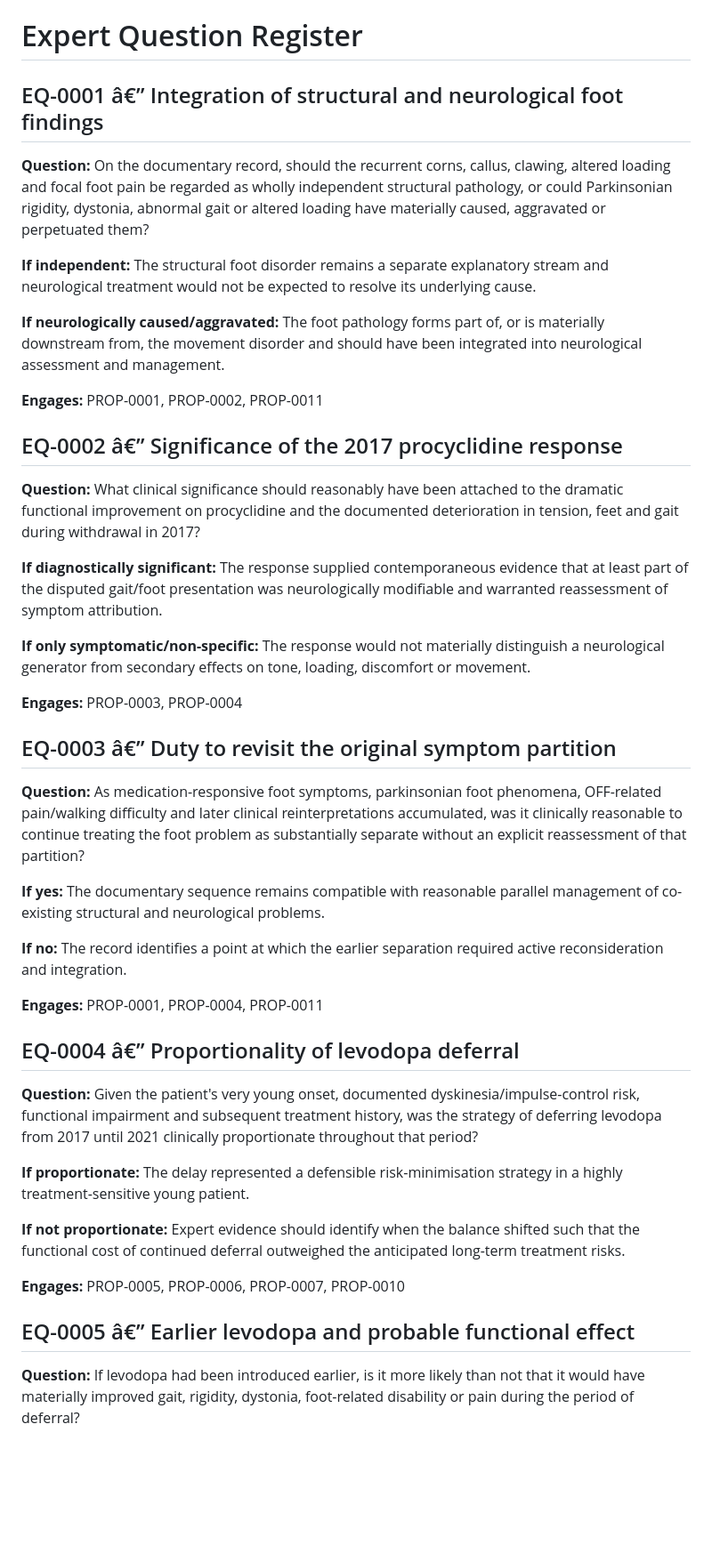
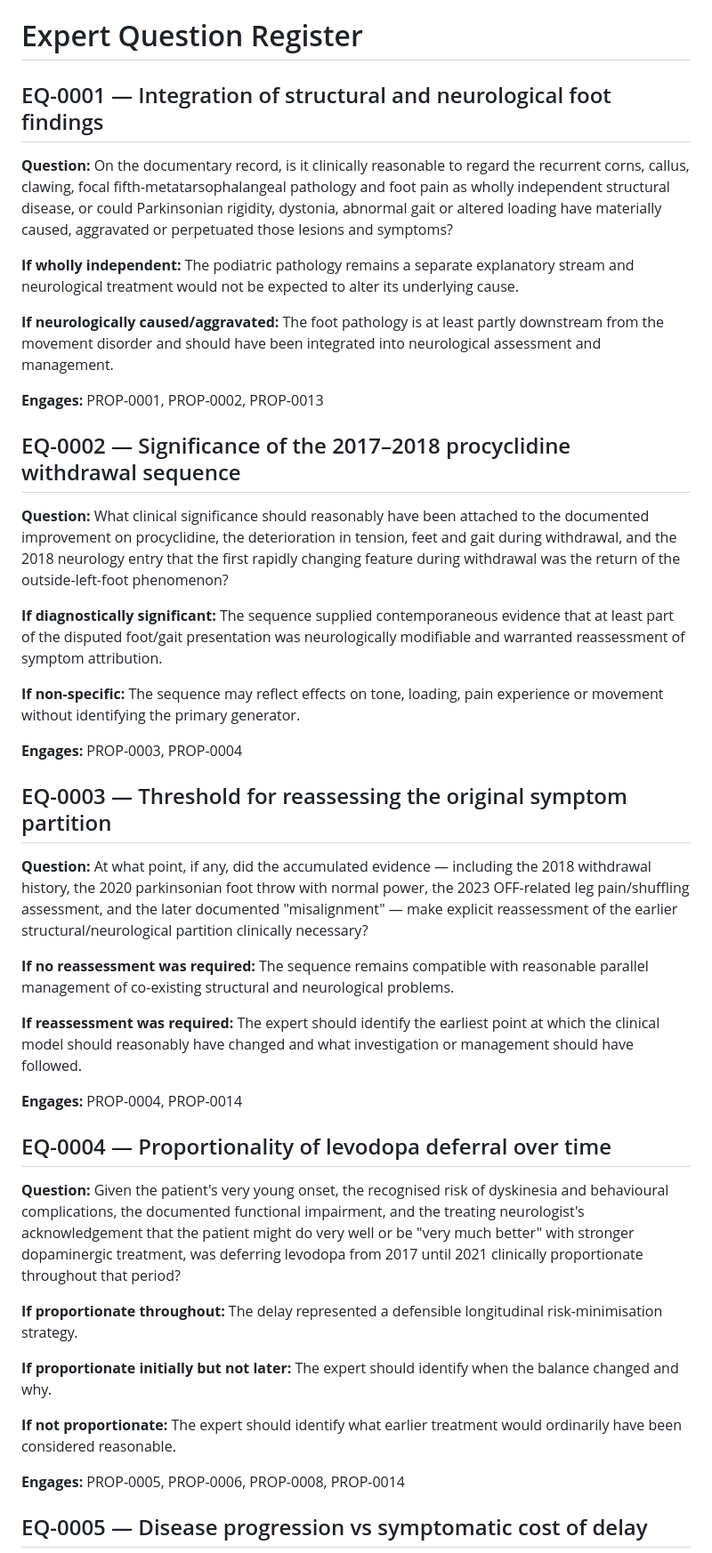
Before and after one commit to TitanicParker/clinical-documentary-case, a Markdown page: EXPERT-QUESTIONS.md, the part around one of its changes. Shown at 89% size. GitHub-like rendering; blank space fills up the shorter version.

```diff
--- a/EXPERT-QUESTIONS.md
+++ b/EXPERT-QUESTIONS.md
@@ -1,46 +1,46 @@
 # Expert Question Register
 
-## EQ-0001 â€” Integration of structural and neurological foot findings
+## EQ-0001 — Integration of structural and neurological foot findings
 
-**Question:** On the documentary record, should the recurrent corns, callus, clawing, altered loading and focal foot pain be regarded as wholly independent structural pathology, or could Parkinsonian rigidity, dystonia, abnormal gait or altered loading have materially caused, aggravated or perpetuated them?
+**Question:** On the documentary record, is it clinically reasonable to regard the recurrent corns, callus, clawing, focal fifth-metatarsophalangeal pathology and foot pain as wholly independent structural disease, or could Parkinsonian rigidity, dystonia, abnormal gait or altered loading have materially caused, aggravated or perpetuated those lesions and symptoms?
 
-**If independent:** The structural foot disorder remains a separate explanatory stream and neurological treatment would not be expected to resolve its underlying cause.
+**If wholly independent:** The podiatric pathology remains a separate explanatory stream and neurological treatment would not be expected to alter its underlying cause.
 
-**If neurologically caused/aggravated:** The foot pathology forms part of, or is materially downstream from, the movement disorder and should have been integrated into neurological assessment and management.
+**If neurologically caused/aggravated:** The foot pathology is at least partly downstream from the movement disorder and should have been integrated into neurological assessment and management.
 
-**Engages:** PROP-0001, PROP-0002, PROP-0011
+**Engages:** PROP-0001, PROP-0002, PROP-0013
 
-## EQ-0002 â€” Significance of the 2017 procyclidine response
+## EQ-0002 — Significance of the 2017–2018 procyclidine withdrawal sequence
 
-**Question:** What clinical significance should reasonably have been attached to the dramatic functional improvement on procyclidine and the documented deterioration in tension, feet and gait during withdrawal in 2017?
+**Question:** What clinical significance should reasonably have been attached to the documented improvement on procyclidine, the deterioration in tension, feet and gait during withdrawal, and the 2018 neurology entry that the first rapidly changing feature during withdrawal was the return of the outside-left-foot phenomenon?
 
-**If diagnostically significant:** The response supplied contemporaneous evidence that at least part of the disputed gait/foot presentation was neurologically modifiable and warranted reassessment of symptom attribution.
+**If diagnostically significant:** The sequence supplied contemporaneous evidence that at least part of the disputed foot/gait presentation was neurologically modifiable and warranted reassessment of symptom attribution.
 
-**If only symptomatic/non-specific:** The response would not materially distinguish a neurological generator from secondary effects on tone, loading, discomfort or movement.
+**If non-specific:** The sequence may reflect effects on tone, loading, pain experience or movement without identifying the primary generator.
 
 **Engages:** PROP-0003, PROP-0004
 
-## EQ-0003 â€” Duty to revisit the original symptom partition
+## EQ-0003 — Threshold for reassessing the original symptom partition
 
-**Question:** As medication-responsive foot symptoms, parkinsonian foot phenomena, OFF-related pain/walking difficulty and later clinical reinterpretations accumulated, was it clinically reasonable to continue treating the foot problem as substantially separate without an explicit reassessment of that partition?
+**Question:** At what point, if any, did the accumulated evidence — including the 2018 withdrawal history, the 2020 parkinsonian foot throw with normal power, the 2023 OFF-related leg pain/shuffling assessment, and the later documented "misalignment" — make explicit reassessment of the earlier structural/neurological partition clinically necessary?
 
-**If yes:** The documentary sequence remains compatible with reasonable parallel management of co-existing structural and neurological problems.
+**If no reassessment was required:** The sequence remains compatible with reasonable parallel management of co-existing structural and neurological problems.
 
-**If no:** The record identifies a point at which the earlier separation required active reconsideration and integration.
+**If reassessment was required:** The expert should identify the earliest point at which the clinical model should reasonably have changed and what investigation or management should have followed.
 
-**Engages:** PROP-0001, PROP-0004, PROP-0011
+**Engages:** PROP-0004, PROP-0014
 
-## EQ-0004 â€” Proportionality of levodopa deferral
+## EQ-0004 — Proportionality of levodopa deferral over time
 
-**Question:** Given the patient's very young onset, documented dyskinesia/impulse-control risk, functional impairment and subsequent treatment history, was the strategy of deferring levodopa from 2017 until 2021 clinically proportionate throughout that period?
+**Question:** Given the patient's very young onset, the recognised risk of dyskinesia and behavioural complications, the documented functional impairment, and the treating neurologist's acknowledgement that the patient might do very well or be "very much better" with stronger dopaminergic treatment, was deferring levodopa from 2017 until 2021 clinically proportionate throughout that period?
 
-**If proportionate:** The delay represented a defensible risk-minimisation strategy in a highly treatment-sensitive young patient.
+**If proportionate throughout:** The delay represented a defensible longitudinal risk-minimisation strategy.
 
-**If not proportionate:** Expert evidence should identify when the balance shifted such that the functional cost of continued deferral outweighed the anticipated long-term treatment risks.
+**If proportionate initially but not later:** The expert should identify when the balance changed and why.
 
-**Engages:** PROP-0005, PROP-0006, PROP-0007, PROP-0010
+**If not proportionate:** The expert should identify what earlier treatment would ordinarily have been considered reasonable.
 
-## EQ-0005 â€” Earlier levodopa and probable functional effect
+**Engages:** PROP-0005, PROP-0006, PROP-0008, PROP-0014
 
-**Question:** If levodopa had been introduced earlier, is it more likely than not that it would have materially improved gait, rigidity, dystonia, foot-related disability or pain during the period of deferral?
+## EQ-0005 — Disease progression vs symptomatic cost of delay
 
```
Also changed, not shown: other parts of EXPERT-QUESTIONS.md (+45 -33 lines).
